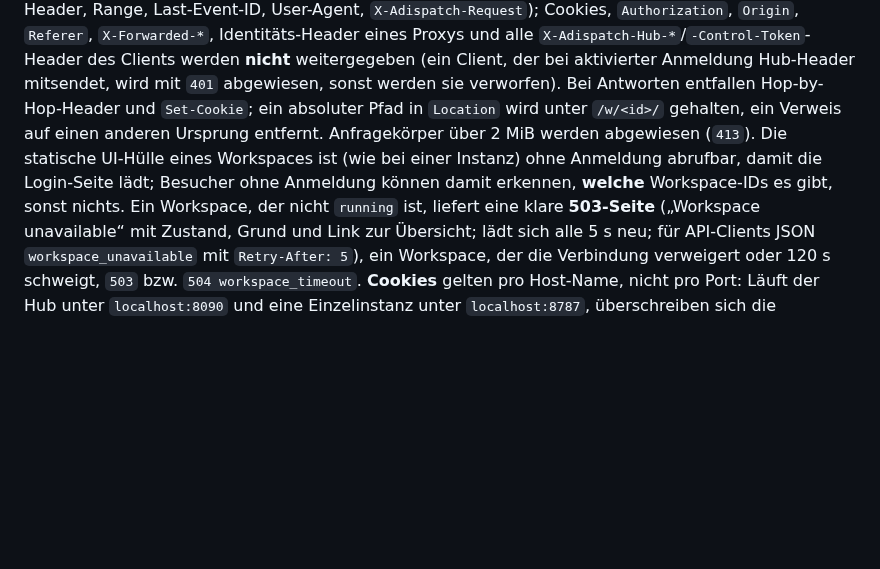
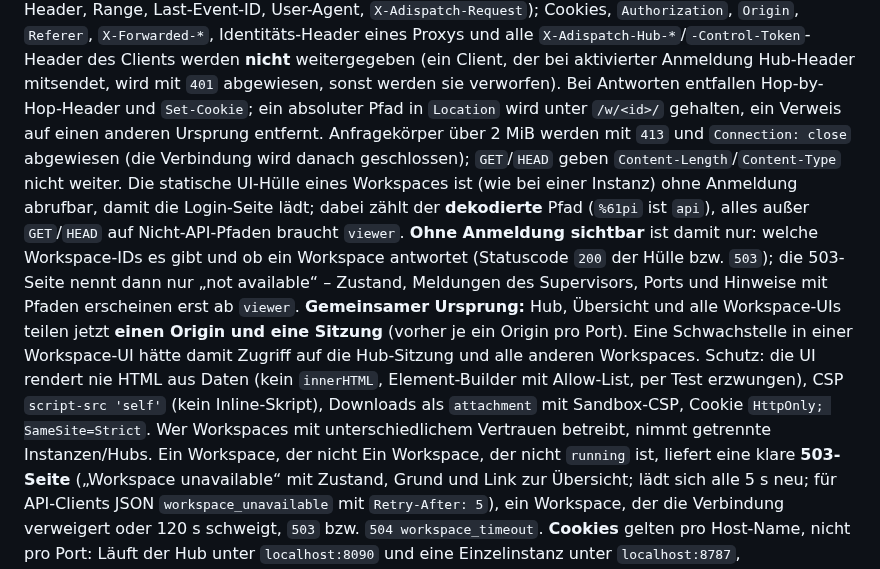
Before and after one commit to brokoskokoli/adispatchd, a Markdown page: docs/operations.md, the part around the change. Rendered like a GitHub page; blank space fills up the shorter version.

```diff
--- a/docs/operations.md
+++ b/docs/operations.md
@@ -737,8 +737,16 @@ Content-Type/-Length, Bedingungs-Header, Range, Last-Event-ID, User-Agent, `X-Ad
 `Origin`, `Referer`, `X-Forwarded-*`, Identitäts-Header eines Proxys und alle `X-Adispatch-Hub-*`/`-Control-Token`-Header des
 Clients werden **nicht** weitergegeben (ein Client, der bei aktivierter Anmeldung Hub-Header mitsendet, wird mit `401` abgewiesen, sonst werden sie verworfen). Bei Antworten
 entfallen Hop-by-Hop-Header und `Set-Cookie`; ein absoluter Pfad in `Location` wird unter `/w/<id>/` gehalten, ein
-Verweis auf einen anderen Ursprung entfernt. Anfragekörper über 2 MiB werden abgewiesen (`413`). Die statische UI-Hülle eines Workspaces ist (wie bei einer Instanz) ohne Anmeldung abrufbar, damit die Login-Seite lädt; Besucher ohne Anmeldung können
-damit erkennen, **welche** Workspace-IDs es gibt, sonst nichts. Ein Workspace, der nicht
+Verweis auf einen anderen Ursprung entfernt. Anfragekörper über 2 MiB werden mit `413` und `Connection: close` abgewiesen (die Verbindung wird danach geschlossen); `GET`/`HEAD` geben `Content-Length`/`Content-Type` nicht weiter. Die statische UI-Hülle eines Workspaces ist (wie bei einer Instanz) ohne Anmeldung abrufbar, damit die Login-Seite lädt; dabei zählt der
+**dekodierte** Pfad (`%61pi` ist `api`), alles außer `GET`/`HEAD` auf Nicht-API-Pfaden braucht `viewer`. **Ohne Anmeldung sichtbar** ist
+damit nur: welche Workspace-IDs es gibt und ob ein Workspace antwortet (Statuscode `200` der Hülle bzw. `503`); die 503-Seite nennt
+dann nur „not available“ – Zustand, Meldungen des Supervisors, Ports und Hinweise mit Pfaden erscheinen erst ab `viewer`.
+**Gemeinsamer Ursprung:** Hub, Übersicht und alle Workspace-UIs teilen jetzt **einen Origin und eine Sitzung** (vorher je ein Origin pro
+Port). Eine Schwachstelle in einer Workspace-UI hätte damit Zugriff auf die Hub-Sitzung und alle anderen Workspaces. Schutz: die UI
+rendert nie HTML aus Daten (kein `innerHTML`, Element-Builder mit Allow-List, per Test erzwungen), CSP `script-src 'self'`
+(kein Inline-Skript), Downloads als `attachment` mit Sandbox-CSP, Cookie `HttpOnly; SameSite=Strict`. Wer Workspaces mit
+unterschiedlichem Vertrauen betreibt, nimmt getrennte Instanzen/Hubs. Ein
+Workspace, der nicht Ein Workspace, der nicht
 `running` ist, liefert eine klare **503-Seite** („Workspace unavailable“ mit Zustand, Grund und Link zur Übersicht; lädt sich
 alle 5 s neu; für API-Clients JSON `workspace_unavailable` mit `Retry-After: 5`), ein Workspace, der die Verbindung verweigert
 oder 120 s schweigt, `503` bzw. `504 workspace_timeout`. **Cookies** gelten pro Host-Name, nicht pro Port: Läuft der Hub unter
```
Also changed, not shown: docs/handoff/WI-36.md (+15 -0 lines), docs/work-items/WI-36-hub-api-ui.md (+1 -1 lines).
